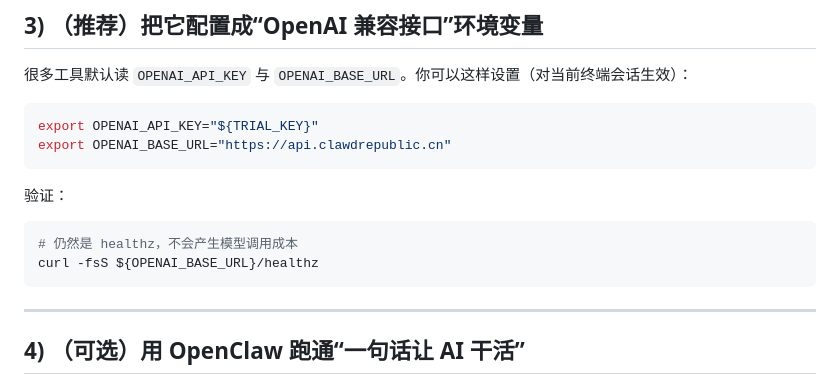
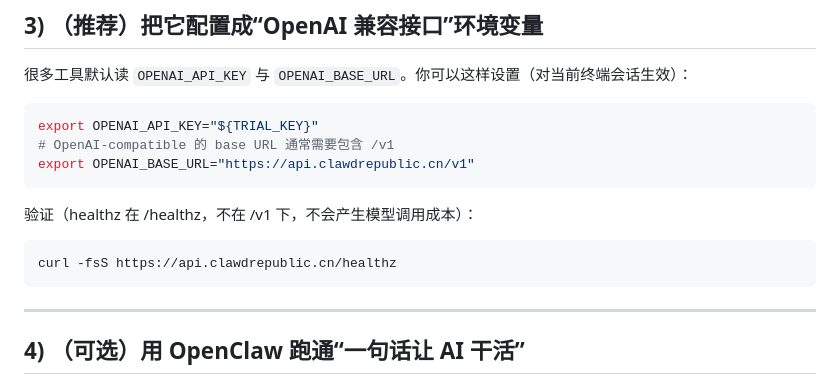
Before and after one commit to 1037104428/roc-ai-republic, a Markdown page: docs/小白一条龙_从0到可用.md, the part around the change. GitHub-like rendering.

````diff
--- a/docs/小白一条龙_从0到可用.md
+++ b/docs/小白一条龙_从0到可用.md
@@ -66,14 +66,14 @@ curl -fsS https://api.clawdrepublic.cn/v1/chat/completions \
 
 ```bash
 export OPENAI_API_KEY="${TRIAL_KEY}"
-export OPENAI_BASE_URL="https://api.clawdrepublic.cn"
+# OpenAI-compatible 的 base URL 通常需要包含 /v1
+export OPENAI_BASE_URL="https://api.clawdrepublic.cn/v1"
 ```
 
-验证：
+验证（healthz 在 /healthz，不在 /v1 下，不会产生模型调用成本）：
 
 ```bash
-# 仍然是 healthz，不会产生模型调用成本
-curl -fsS ${OPENAI_BASE_URL}/healthz
+curl -fsS https://api.clawdrepublic.cn/healthz
 ```
 
 ---
````
Also changed, not shown: docs/posts/置顶_TRIAL_KEY_获取与使用_模板.md (+22 -1 lines).
